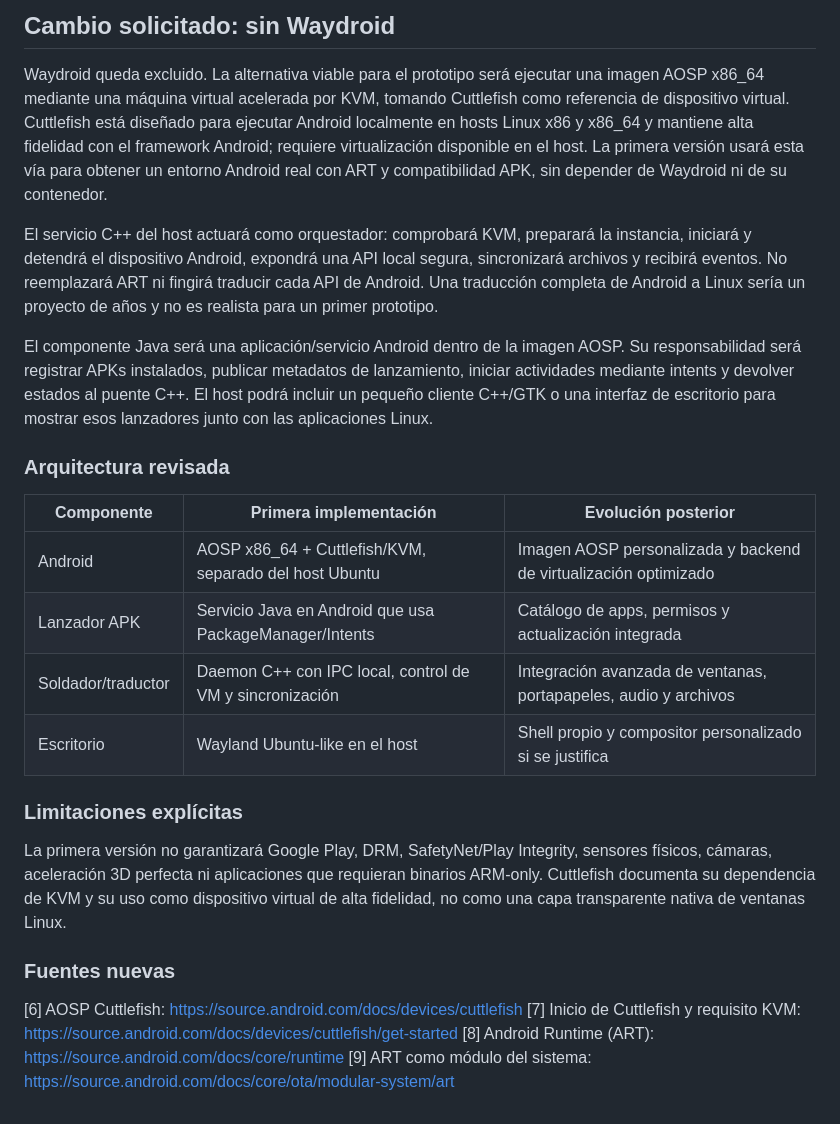
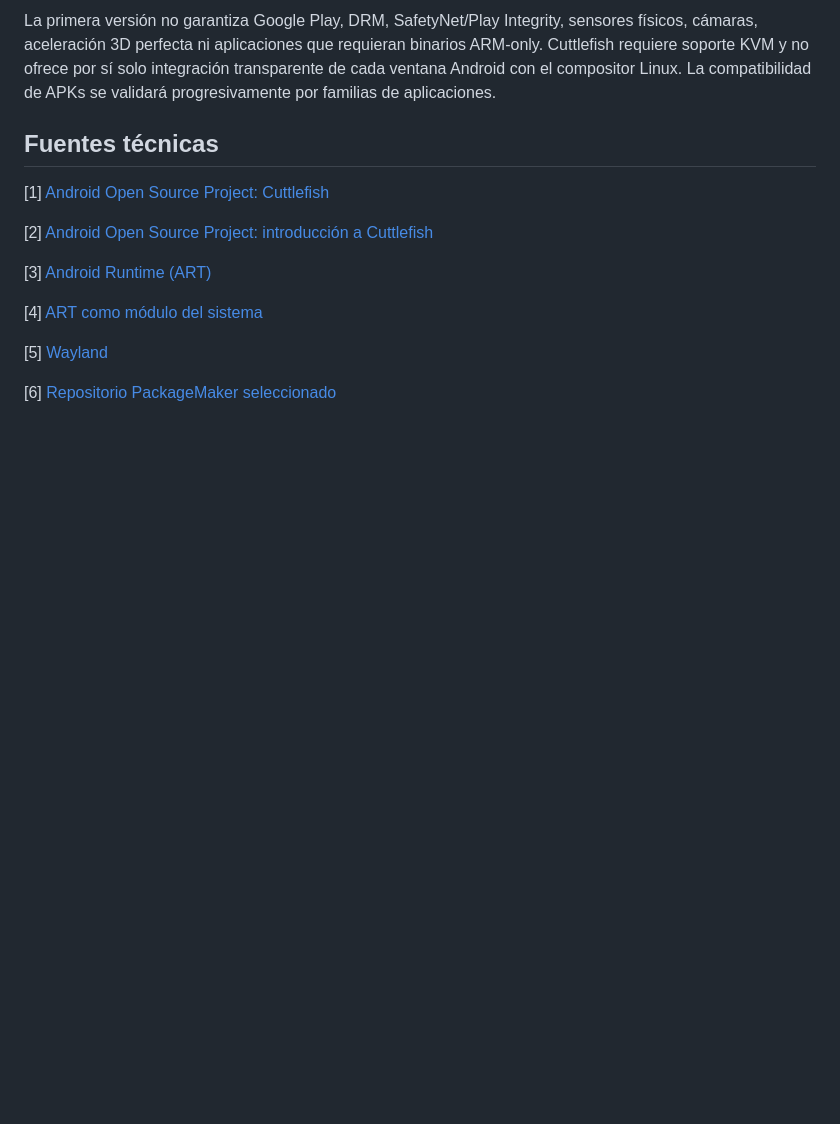
Before and after one commit to JesusQuijada34/packagemaker, a Markdown page: docs/os_architecture_notes.md, the part around one of its changes. Drawn GitHub-style; blank space fills up the shorter version.

```diff
--- a/docs/os_architecture_notes.md
+++ b/docs/os_architecture_notes.md
@@ -43,28 +44,16 @@ El soporte de Google Play y aplicaciones que dependen de certificación, DRM, Sa
 
-## Cambio solicitado: sin Waydroid
+La primera versión no garantiza Google Play, DRM, SafetyNet/Play Integrity, sensores físicos, cámaras, aceleración 3D perfecta ni aplicaciones que requieran binarios ARM-only. Cuttlefish requiere soporte KVM y no ofrece por sí solo integración transparente de cada ventana Android con el compositor Linux. La compatibilidad de APKs se validará progresivamente por familias de aplicaciones.
 
-Waydroid queda excluido. La alternativa viable para el prototipo será ejecutar una imagen AOSP x86_64 mediante una máquina virtual acelerada por KVM, tomando Cuttlefish como referencia de dispositivo virtual. Cuttlefish está diseñado para ejecutar Android localmente en hosts Linux x86 y x86_64 y mantiene alta fidelidad con el framework Android; requiere virtualización disponible en el host. La primera versión usará esta vía para obtener un entorno Android real con ART y compatibilidad APK, sin depender de Waydroid ni de su contenedor.
+## Fuentes técnicas
 
-El servicio C++ del host actuará como orquestador: comprobará KVM, preparará la instancia, iniciará y detendrá el dispositivo Android, expondrá una API local segura, sincronizará archivos y recibirá eventos. No reemplazará ART ni fingirá traducir cada API de Android. Una traducción completa de Android a Linux sería un proyecto de años y no es realista para un primer prototipo.
+[1] [Android Open Source Project: Cuttlefish](https://source.android.com/docs/devices/cuttlefish)
 
-El componente Java será una aplicación/servicio Android dentro de la imagen AOSP. Su responsabilidad será registrar APKs instalados, publicar metadatos de lanzamiento, iniciar actividades mediante intents y devolver estados al puente C++. El host podrá incluir un pequeño cliente C++/GTK o una interfaz de escritorio para mostrar esos lanzadores junto con las aplicaciones Linux.
+[2] [Android Open Source Project: introducción a Cuttlefish](https://source.android.com/docs/devices/cuttlefish/get-started)
 
-### Arquitectura revisada
+[3] [Android Runtime (ART)](https://source.android.com/docs/core/runtime)
 
-| Componente | Primera implementación | Evolución posterior |
-|---|---|---|
-| Android | AOSP x86_64 + Cuttlefish/KVM, separado del host Ubuntu | Imagen AOSP personalizada y backend de virtualización optimizado |
-| Lanzador APK | Servicio Java en Android que usa PackageManager/Intents | Catálogo de apps, permisos y actualización integrada |
-| Soldador/traductor | Daemon C++ con IPC local, control de VM y sincronización | Integración avanzada de ventanas, portapapeles, audio y archivos |
-| Escritorio | Wayland Ubuntu-like en el host | Shell propio y compositor personalizado si se justifica |
+[4] [ART como módulo del sistema](https://source.android.com/docs/core/ota/modular-system/art)
 
-### Limitaciones explícitas
+[5] [Wayland](https://wayland.freedesktop.org/)
 
-La primera versión no garantizará Google Play, DRM, SafetyNet/Play Integrity, sensores físicos, cámaras, aceleración 3D perfecta ni aplicaciones que requieran binarios ARM-only. Cuttlefish documenta su dependencia de KVM y su uso como dispositivo virtual de alta fidelidad, no como una capa transparente nativa de ventanas Linux.
-
-### Fuentes nuevas
-
-[6] AOSP Cuttlefish: https://source.android.com/docs/devices/cuttlefish
-[7] Inicio de Cuttlefish y requisito KVM: https://source.android.com/docs/devices/cuttlefish/get-started
-[8] Android Runtime (ART): https://source.android.com/docs/core/runtime
-[9] ART como módulo del sistema: https://source.android.com/docs/core/ota/modular-system/art
+[6] [Repositorio PackageMaker seleccionado](https://github.com/JesusQuijada34/packagemaker)
```
Also changed, not shown: other parts of docs/os_architecture_notes.md (+30 -29 lines).
